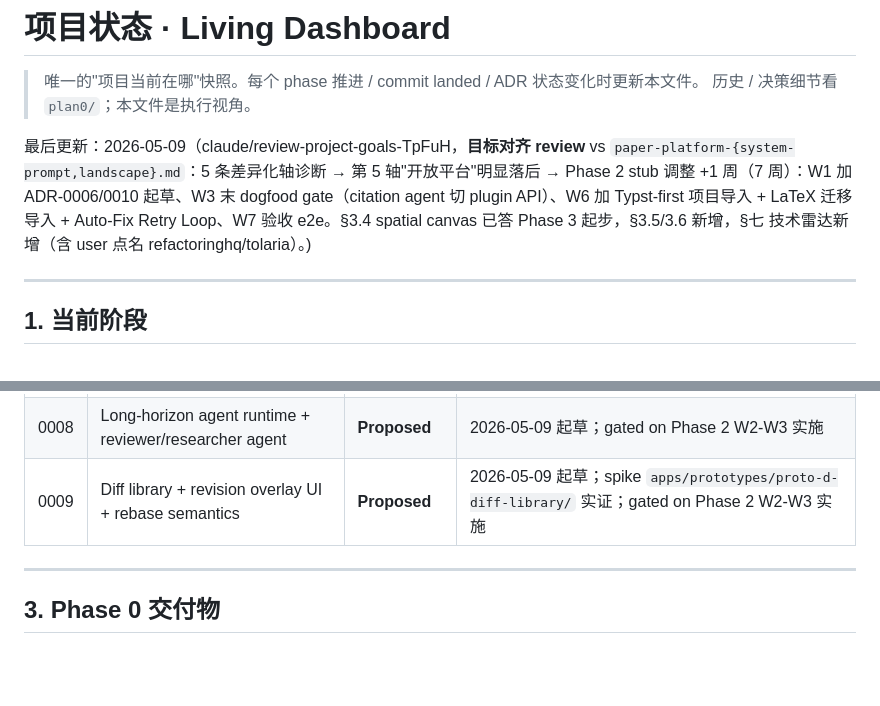
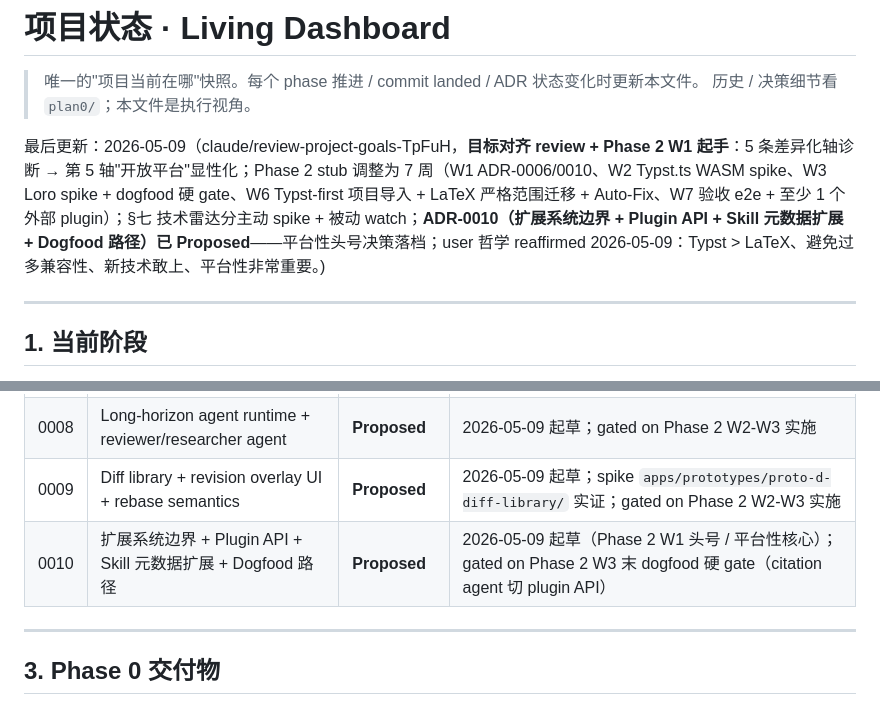
Before and after one commit to watterfall/collaborationtool, a Markdown page: STATUS.md, 2 parts joined by grey strips. Drawn GitHub-style; blank space fills up the shorter version.

```diff
--- a/STATUS.md
+++ b/STATUS.md
@@ -3,7 +3,7 @@
 > 唯一的"项目当前在哪"快照。每个 phase 推进 / commit landed / ADR 状态变化时更新本文件。
 > 历史 / 决策细节看 `plan0/`；本文件是执行视角。
 
-最后更新：2026-05-09（claude/review-project-goals-TpFuH，**目标对齐 review** vs `paper-platform-{system-prompt,landscape}.md`：5 条差异化轴诊断 → 第 5 轴"开放平台"明显落后 → Phase 2 stub 调整 +1 周（7 周）：W1 加 ADR-0006/0010 起草、W3 末 dogfood gate（citation agent 切 plugin API）、W6 加 Typst-first 项目导入 + LaTeX 迁移导入 + Auto-Fix Retry Loop、W7 验收 e2e。§3.4 spatial canvas 已答 Phase 3 起步，§3.5/3.6 新增，§七 技术雷达新增（含 user 点名 refactoringhq/tolaria）。)
+最后更新：2026-05-09（claude/review-project-goals-TpFuH，**目标对齐 review + Phase 2 W1 起手**：5 条差异化轴诊断 → 第 5 轴"开放平台"显性化；Phase 2 stub 调整为 7 周（W1 ADR-0006/0010、W2 Typst.ts WASM spike、W3 Loro spike + dogfood 硬 gate、W6 Typst-first 项目导入 + LaTeX 严格范围迁移 + Auto-Fix、W7 验收 e2e + 至少 1 个外部 plugin）；§七 技术雷达分主动 spike + 被动 watch；**ADR-0010（扩展系统边界 + Plugin API + Skill 元数据扩展 + Dogfood 路径）已 Proposed**——平台性头号决策落档；user 哲学 reaffirmed 2026-05-09：Typst > LaTeX、避免过多兼容性、新技术敢上、平台性非常重要。)
 
 ---
 
@@ -32,6 +32,7 @@
 | 0007 | Computational cell embedding + iframe 协议 | **Proposed** | 2026-05-09 起草；gated on Phase 2 W4 实施 |
 | 0008 | Long-horizon agent runtime + reviewer/researcher agent | **Proposed** | 2026-05-09 起草；gated on Phase 2 W2-W3 实施 |
 | 0009 | Diff library + revision overlay UI + rebase semantics | **Proposed** | 2026-05-09 起草；spike `apps/prototypes/proto-d-diff-library/` 实证；gated on Phase 2 W2-W3 实施 |
+| 0010 | 扩展系统边界 + Plugin API + Skill 元数据扩展 + Dogfood 路径 | **Proposed** | 2026-05-09 起草（Phase 2 W1 头号 / 平台性核心）；gated on Phase 2 W3 末 dogfood 硬 gate（citation agent 切 plugin API） |
 
 ---
 
```
Also changed, not shown: plan0/adr/0010-extension-system-and-plugin-api.md (added, +354 -0 lines), plan0/phase-2-plan-stub.md (+44 -24 lines).
